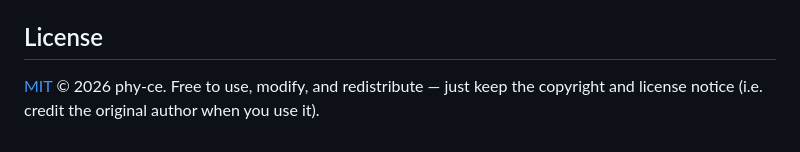
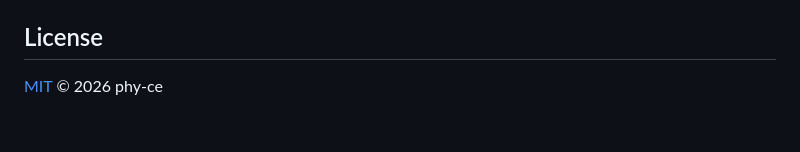
Before and after one commit to phy-ce/setlist, a Markdown page: README.md, the part around the change. Drawn GitHub-style.

Commit message:
Shorten README license line to conventional one-liner
Co-Authored-By: Claude Opus 4.8 (1M context) <noreply@anthropic.com>

```diff
--- a/README.md
+++ b/README.md
@@ -70,5 +70,4 @@ Static site — host it anywhere:
 
 ## License
 
-[MIT](LICENSE) © 2026 phy-ce. Free to use, modify, and redistribute — just keep the
-copyright and license notice (i.e. credit the original author when you use it).
+[MIT](LICENSE) © 2026 phy-ce
```
